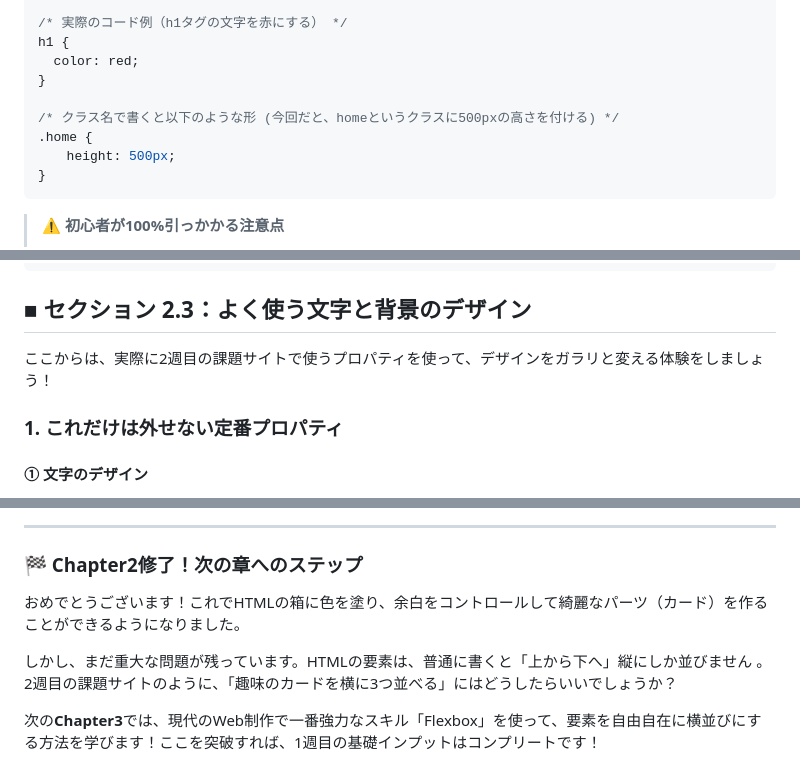
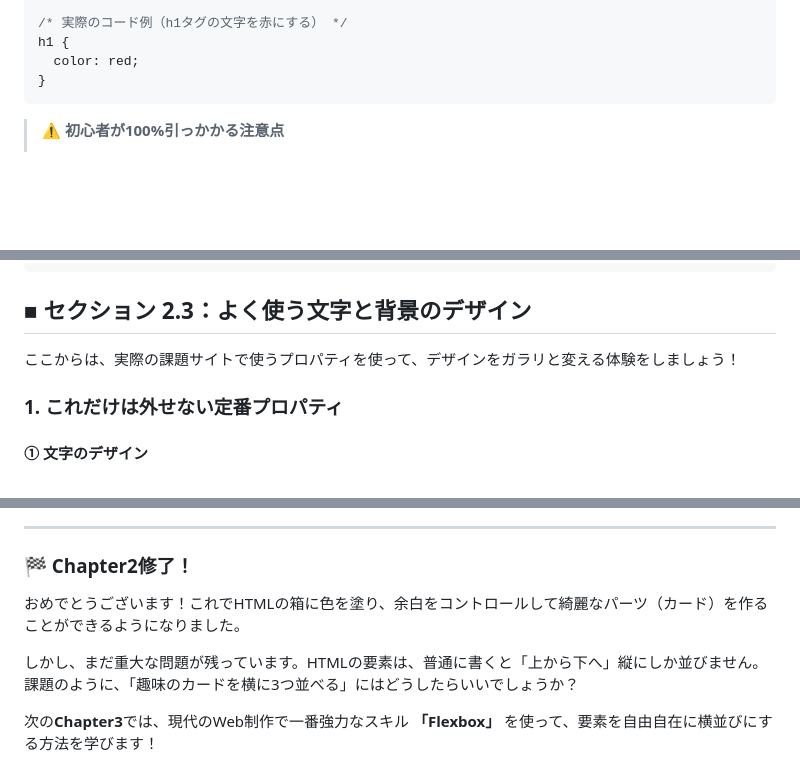
Before and after one commit to okayama-app-dev-seminar/app-dev-training, a Markdown page: 02_html_css/02_chapter2/README_CSSの基礎.md, 3 parts joined by grey strips. GitHub-like rendering; blank space fills up the shorter version.

Commit message:
Chapter2一応完成

````diff
--- a/02_html_css/02_chapter2/README_CSSの基礎.md
+++ b/02_html_css/02_chapter2/README_CSSの基礎.md
@@ -33,11 +38,6 @@ CSSを書くときは、コンピューターに正確に伝わるよう、以
 /* 実際のコード例（h1タグの文字を赤にする） */
 h1 {
   color: red;
-}
-
-/* クラス名で書くと以下のような形 (今回だと、homeというクラスに500pxの高さを付ける) */
-.home {
-  　height: 500px;
 }
 ```
 
@@ -165,7 +169,7 @@ CSSの世界では、このすべての箱が**4つの要素**で構成されて
 
 ## ■ セクション 2.3：よく使う文字と背景のデザイン
 
-ここからは、実際に2週目の課題サイトで使うプロパティを使って、デザインをガラリと変える体験をしましょう！
+ここからは、実際の課題サイトで使うプロパティを使って、デザインをガラリと変える体験をしましょう！
 
 ### 1. これだけは外せない定番プロパティ
 
@@ -228,9 +234,9 @@ CSSの世界では、このすべての箱が**4つの要素**で構成されて
 ---
 
-### 🏁 Chapter2修了！次の章へのステップ
+### 🏁 Chapter2修了！
 
 おめでとうございます！これでHTMLの箱に色を塗り、余白をコントロールして綺麗なパーツ（カード）を作ることができるようになりました。
 
-しかし、まだ重大な問題が残っています。HTMLの要素は、普通に書くと「上から下へ」縦にしか並びません 。2週目の課題サイトのように、「趣味のカードを横に3つ並べる」にはどうしたらいいでしょうか？
+しかし、まだ重大な問題が残っています。HTMLの要素は、普通に書くと「上から下へ」縦にしか並びません。課題のように、「趣味のカードを横に3つ並べる」にはどうしたらいいでしょうか？
 
-次の**Chapter3**では、現代のWeb制作で一番強力なスキル「Flexbox」を使って、要素を自由自在に横並びにする方法を学びます！ここを突破すれば、1週目の基礎インプットはコンプリートです！
+次の**Chapter3**では、現代のWeb制作で一番強力なスキル **「Flexbox」** を使って、要素を自由自在に横並びにする方法を学びます！
````
Also changed, not shown: other parts of 02_html_css/02_chapter2/README_CSSの基礎.md (+24 -13 lines).
